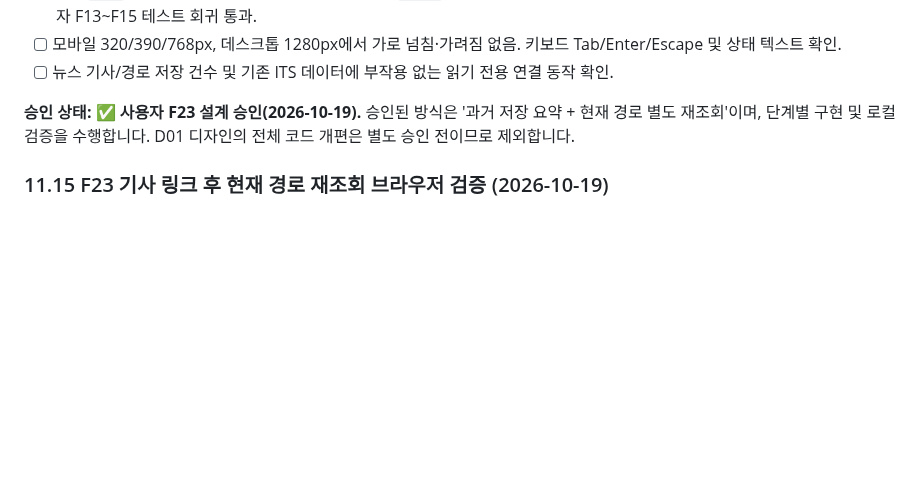
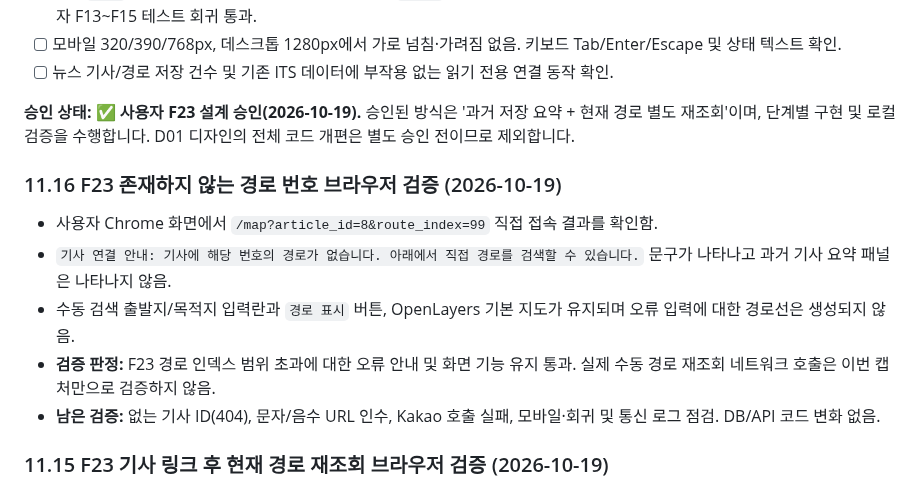
Before and after one commit to gamzpot96-cell/traffic_app_domain, a Markdown page: README.md, the part around the change. GitHub-like rendering; blank space fills up the shorter version.

Commit message:
docs: verify F23 out-of-range route index graceful map fallback

```diff
--- a/README.md
+++ b/README.md
@@ -922,6 +922,14 @@ Uvicorn 서버 실행 후 `/`, `/map`, `/news`, `/admin`에서 상단 메뉴 클
 
 **승인 상태: ✅ 사용자 F23 설계 승인(2026-10-19).** 승인된 방식은 '과거 저장 요약 + 현재 경로 별도 재조회'이며, 단계별 구현 및 로컬 검증을 수행합니다. D01 디자인의 전체 코드 개편은 별도 승인 전이므로 제외합니다.
 
+### 11.16 F23 존재하지 않는 경로 번호 브라우저 검증 (2026-10-19)
+
+- 사용자 Chrome 화면에서 `/map?article_id=8&route_index=99` 직접 접속 결과를 확인함.
+- `기사 연결 안내: 기사에 해당 번호의 경로가 없습니다. 아래에서 직접 경로를 검색할 수 있습니다.` 문구가 나타나고 과거 기사 요약 패널은 나타나지 않음.
+- 수동 검색 출발지/목적지 입력란과 `경로 표시` 버튼, OpenLayers 기본 지도가 유지되며 오류 입력에 대한 경로선은 생성되지 않음.
+- **검증 판정:** F23 경로 인덱스 범위 초과에 대한 오류 안내 및 화면 기능 유지 통과. 실제 수동 경로 재조회 네트워크 호출은 이번 캡처만으로 검증하지 않음.
+- **남은 검증:** 없는 기사 ID(404), 문자/음수 URL 인수, Kakao 호출 실패, 모바일·회귀 및 통신 로그 점검. DB/API 코드 변화 없음.
+
 ### 11.15 F23 기사 링크 후 현재 경로 재조회 브라우저 검증 (2026-10-19)
 
 - 사용자 Chrome 화면 캡처에서 기사 #8 저장 경로 `서울역 → 잠실역 2호선`을 선택한 상태로 `현재 경로 새로 조회`를 실행한 뒤, OpenLayers 지도에 구간별 색상 선형 및 출발·도착 마커가 표시됨을 확인했습니다.
```
